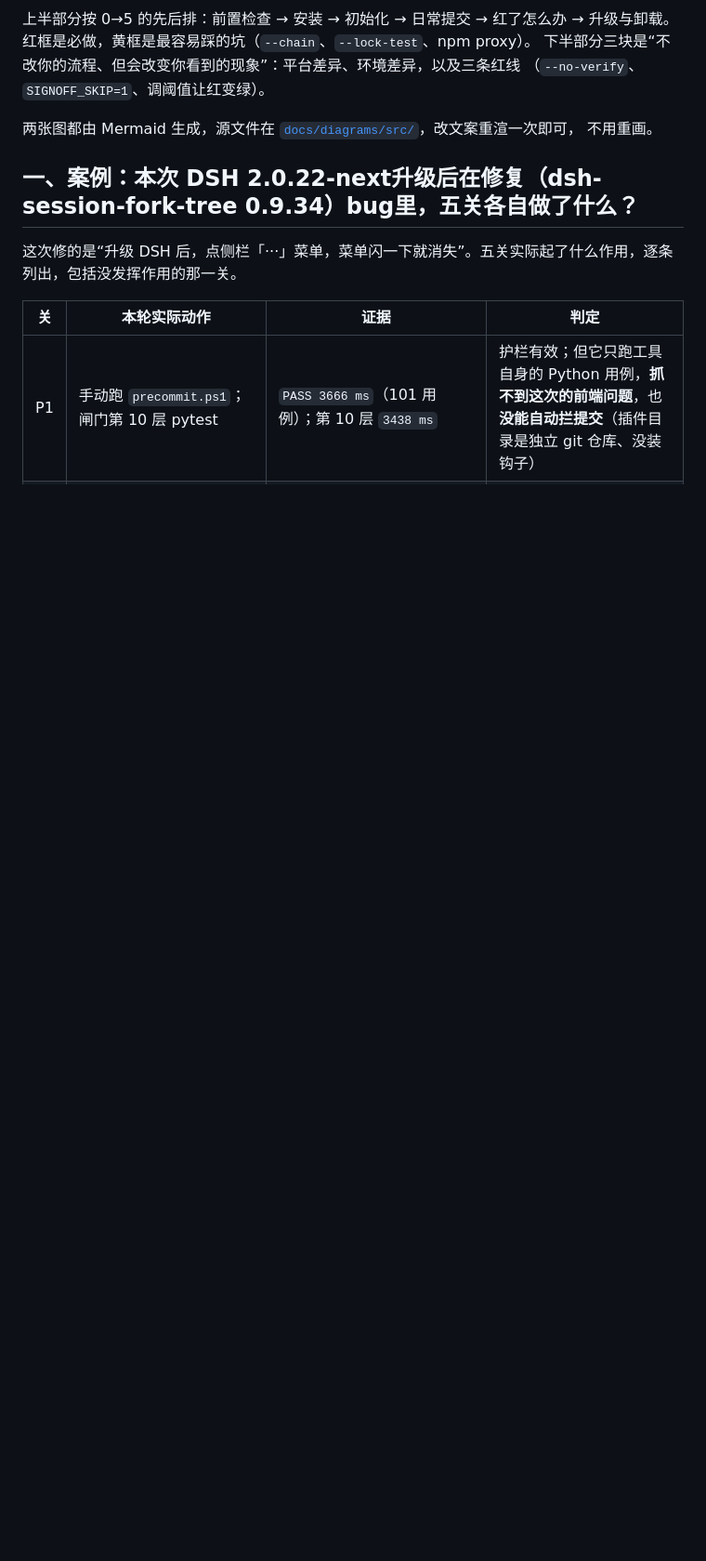
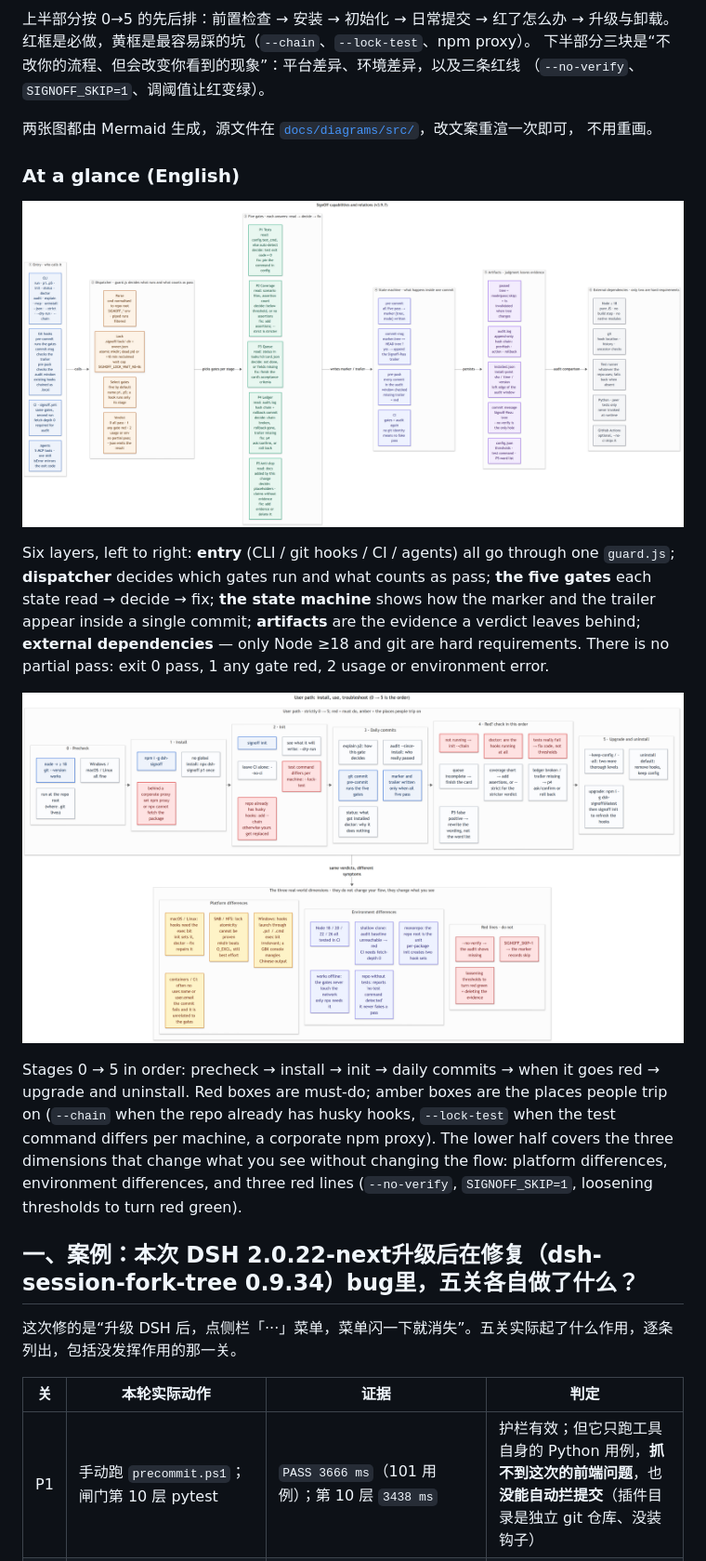
Before and after one commit to ayuanxx-max/dsh-signoff, a Markdown page: README.md, the part around the change. Shown at 93% size. Drawn GitHub-style; pictures changed too: docs/diagrams/signoff-1-capability-en.png (added), docs/diagrams/signoff-3-user-en.png (added); blank space fills up the shorter version.

Commit message:
docs: 三张框架图补齐英文版，README 增补 At a glance (English)；版本 3.9.7 Signoff-Pass: 8e067c9174a4

```diff
--- a/README.md
+++ b/README.md
@@ -39,6 +39,25 @@ signoff all               # p1 + p2 + p5 + p4 verify
 
 两张图都由 Mermaid 生成，源文件在 [`docs/diagrams/src/`](docs/diagrams/src/)，改文案重渲一次即可，
 不用重画。
+
+### At a glance (English)
+
+![SignOff capabilities and relations](https://raw.githubusercontent.com/ayuanxx-max/dsh-signoff/master/docs/diagrams/signoff-1-capability-en.png)
+
+Six layers, left to right: **entry** (CLI / git hooks / CI / agents) all go through one `guard.js`; **dispatcher**
+decides which gates run and what counts as pass; **the five gates** each state read → decide → fix; **the state
+machine** shows how the marker and the trailer appear inside a single commit; **artifacts** are the evidence a
+verdict leaves behind; **external dependencies** — only Node ≥18 and git are hard requirements.
+There is no partial pass: exit 0 pass, 1 any gate red, 2 usage or environment error.
+
+![User path: install, use, troubleshoot](https://raw.githubusercontent.com/ayuanxx-max/dsh-signoff/master/docs/diagrams/signoff-3-user-en.png)
+
+Stages 0 → 5 in order: precheck → install → init → daily commits → when it goes red → upgrade and uninstall.
+Red boxes are must-do; amber boxes are the places people trip on (`--chain` when the repo already has husky
+hooks, `--lock-test` when the test command differs per machine, a corporate npm proxy).
+The lower half covers the three dimensions that change what you see without changing the flow: platform
+differences, environment differences, and three red lines (`--no-verify`, `SIGNOFF_SKIP=1`, loosening
+thresholds to turn red green).
 
 ## 一、案例：本次 DSH 2.0.22-next升级后在修复（dsh-session-fork-tree 0.9.34）bug里，五关各自做了什么？
 
```
Also changed, not shown: CHANGELOG.md (+8 -0 lines), docs/diagrams/signoff-1-capability.png, docs/diagrams/signoff-2-market-en.png (added), 6 other files.
